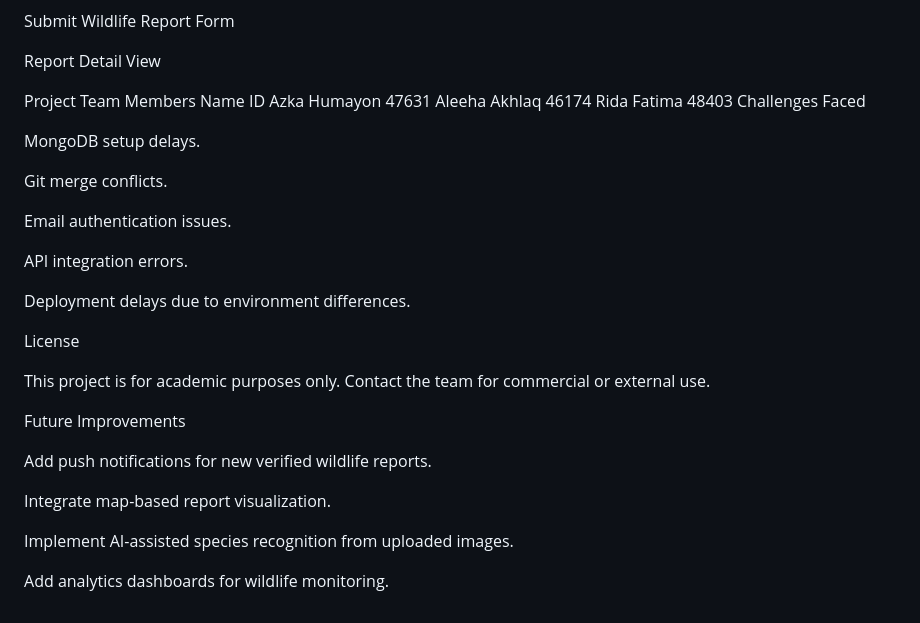
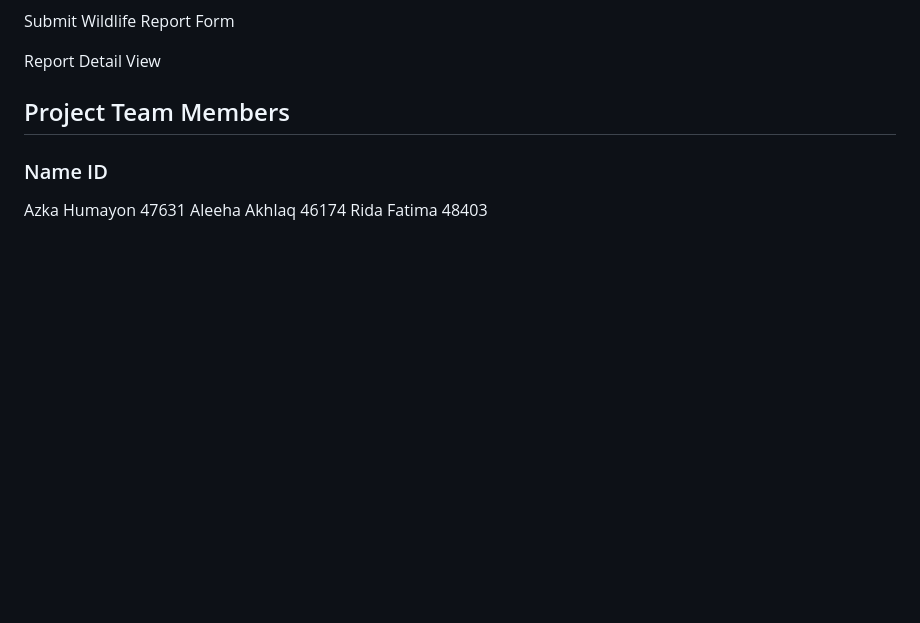
Before and after one commit to AzkaH14/Wildyn-North, a Markdown page: README.md, the part around the change printed below. Drawn GitHub-style; blank space fills up the shorter version.

```diff
--- a/README.md
+++ b/README.md
@@ -156,33 +156,8 @@ Submit Wildlife Report Form
 
 Report Detail View
 
-Project Team Members
-Name	ID
+## Project Team Members
+### Name	ID
 Azka Humayon	47631
 Aleeha Akhlaq	46174
 Rida Fatima	48403
-Challenges Faced
-
-MongoDB setup delays.
-
-Git merge conflicts.
-
-Email authentication issues.
-
-API integration errors.
-
-Deployment delays due to environment differences.
-
-License
-
-This project is for academic purposes only. Contact the team for commercial or external use.
-
-Future Improvements
-
-Add push notifications for new verified wildlife reports.
-
-Integrate map-based report visualization.
-
-Implement AI-assisted species recognition from uploaded images.
-
-Add analytics dashboards for wildlife monitoring.
```
Also changed, not shown: other parts of README.md (+16 -16 lines).
